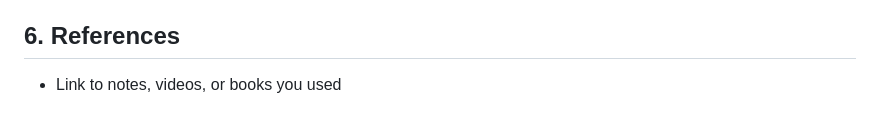
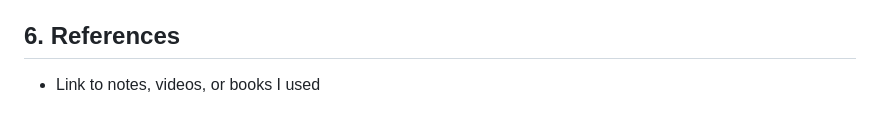
Before and after one commit to hjyi2027/jun-yi-math-research, a Markdown page: projects/taylor-series.md, the part around the change. GitHub-like rendering.

```diff
--- a/projects/taylor-series.md
+++ b/projects/taylor-series.md
@@ -97,4 +97,4 @@ These observations connect the visual behavior from the graphs with the theoreti
 - Why is this interesting?
 
 ## 6. References
-- Link to notes, videos, or books you used
+- Link to notes, videos, or books I used
```
